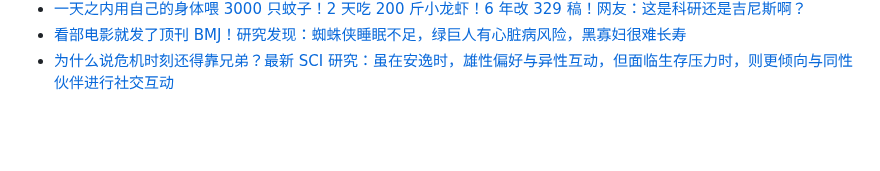
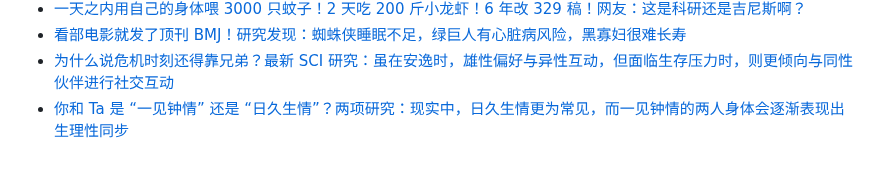
Before and after one commit to Yixf-Education/course_Crazy_Experiment, a Markdown page: materials.md, the part around the change. GitHub-like rendering; blank space fills up the shorter version.

Commit message:
Add material

```diff
--- a/materials.md
+++ b/materials.md
@@ -482,3 +482,4 @@
 * [一天之内用自己的身体喂 3000 只蚊子！2 天吃 200 斤小龙虾！6 年改 329 稿！网友：这是科研还是吉尼斯啊？](https://mp.weixin.qq.com/s/osljE-0Ye6UQetMeUu93bw)
 * [看部电影就发了顶刊 BMJ！研究发现：蜘蛛侠睡眠不足，绿巨人有心脏病风险，黑寡妇很难长寿](https://mp.weixin.qq.com/s/h7CJ0by8UMpVtlvj2iwkvw)
 * [为什么说危机时刻还得靠兄弟？最新 SCI 研究：虽在安逸时，雄性偏好与异性互动，但面临生存压力时，则更倾向与同性伙伴进行社交互动](https://mp.weixin.qq.com/s/ZAhCRlfCazqvQBbty9ZVPg)
+* [你和 Ta 是 “一见钟情” 还是 “日久生情”？两项研究：现实中，日久生情更为常见，而一见钟情的两人身体会逐渐表现出生理性同步](https://mp.weixin.qq.com/s/PHJzJ-YJDTVG3bfrn8gL3g)
```
